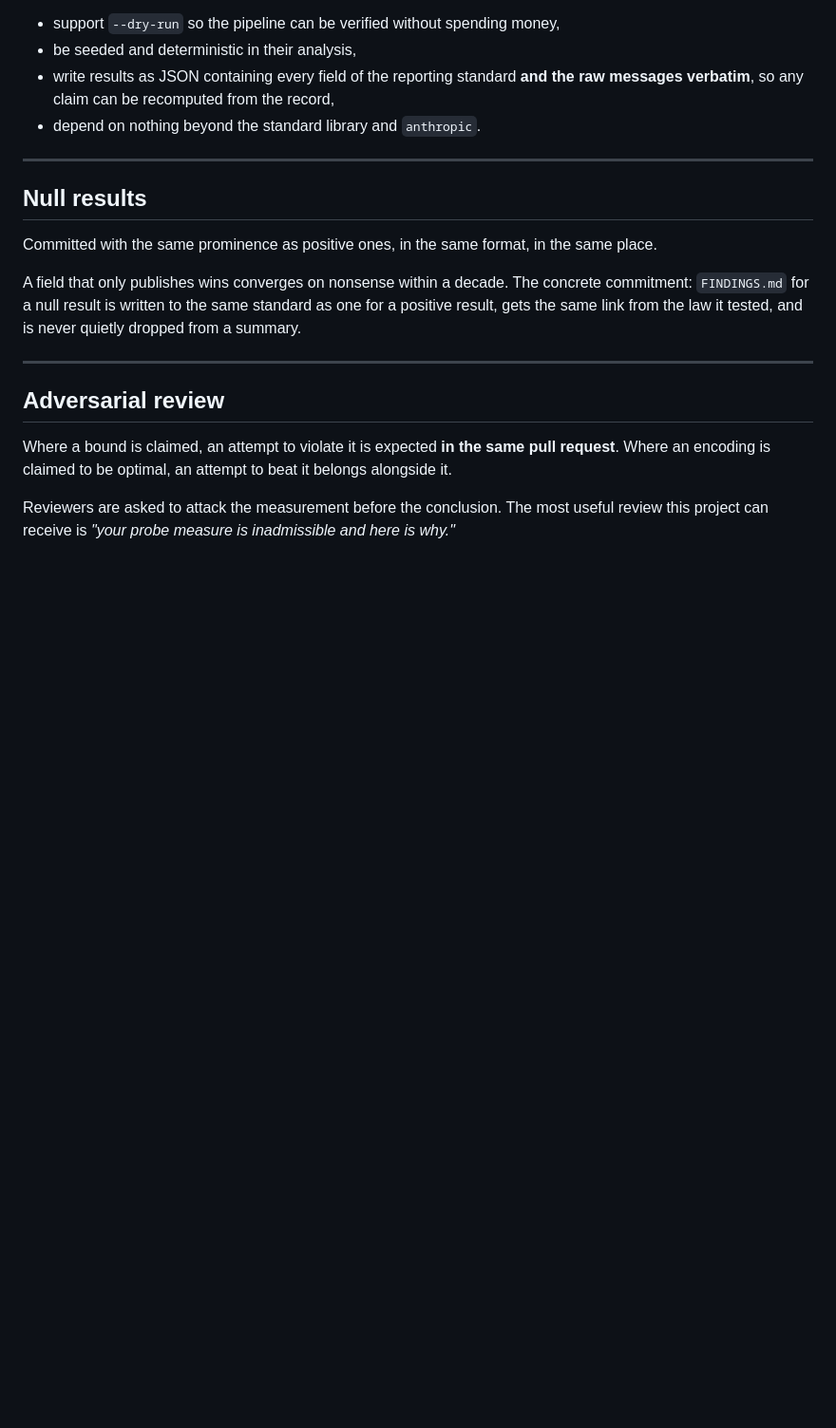
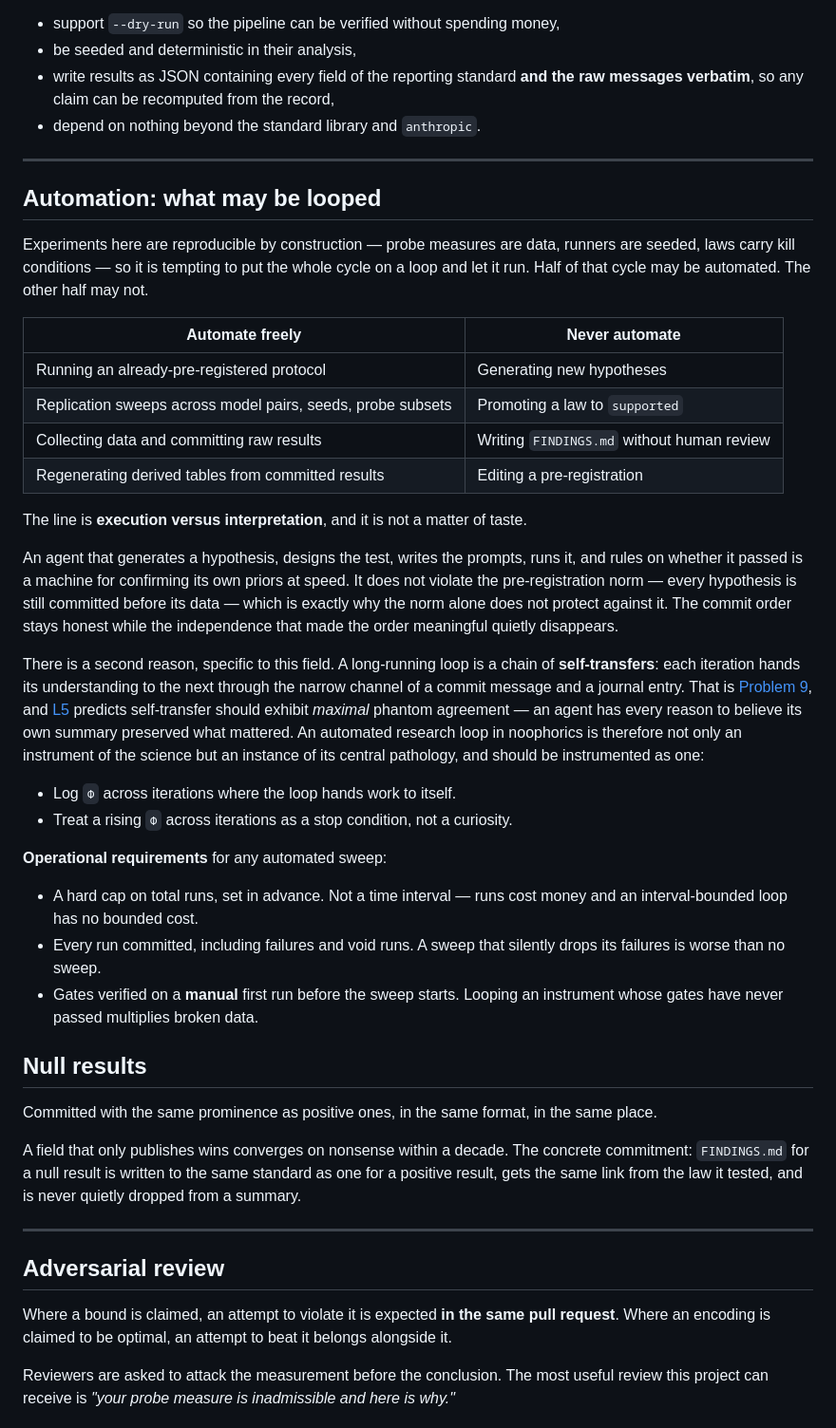
Before and after one commit to vyakymenko/noophorics, a Markdown page: CONTRIBUTING.md, the part around the change. Shown at 95% size. Rendered like a GitHub page; blank space fills up the shorter version.

Commit message:
Add the automation norm: loop execution, never interpretation
An agent that generates a hypothesis, designs the test, runs it, and rules on
whether it passed does not violate the pre-registration norm -- every
hypothesis is still committed before its data. That is precisely why the norm
alone does not protect against it: the commit order stays honest while the
independence that made it meaningful disappears.

Second reason, specific to this field: a research loop is a chain of
self-transfers, which is Problem 9, and L5 predicts self-transfer exhibits
maximal phantom agreement. So the loop must log Phi across its own iterations
and treat a rise as a stop condition -- the instrument is also an instance of
what it measures.

Operational: cap total runs (not time -- runs cost money), commit failures and
void runs, and verify gates on a manual first run before any sweep.

```diff
--- a/CONTRIBUTING.md
+++ b/CONTRIBUTING.md
@@ -103,6 +103,51 @@ Runners must:
 
 ---
 
+## Automation: what may be looped
+
+Experiments here are reproducible by construction — probe measures are data,
+runners are seeded, laws carry kill conditions — so it is tempting to put the
+whole cycle on a loop and let it run. Half of that cycle may be automated. The
+other half may not.
+
+| Automate freely | Never automate |
+|---|---|
+| Running an already-pre-registered protocol | Generating new hypotheses |
+| Replication sweeps across model pairs, seeds, probe subsets | Promoting a law to `supported` |
+| Collecting data and committing raw results | Writing `FINDINGS.md` without human review |
+| Regenerating derived tables from committed results | Editing a pre-registration |
+
+The line is **execution versus interpretation**, and it is not a matter of
+taste.
+
+An agent that generates a hypothesis, designs the test, writes the prompts,
+runs it, and rules on whether it passed is a machine for confirming its own
+priors at speed. It does not violate the pre-registration norm — every
+hypothesis is still committed before its data — which is exactly why the norm
+alone does not protect against it. The commit order stays honest while the
+independence that made the order meaningful quietly disappears.
+
+There is a second reason, specific to this field. A long-running loop is a
+chain of **self-transfers**: each iteration hands its understanding to the next
+through the narrow channel of a commit message and a journal entry. That is
+[Problem 9](theory/open-problems.md), and [L5](theory/laws.md#l5) predicts
+self-transfer should exhibit *maximal* phantom agreement — an agent has every
+reason to believe its own summary preserved what mattered. An automated
+research loop in noophorics is therefore not only an instrument of the science
+but an instance of its central pathology, and should be instrumented as one:
+
+- Log `Φ` across iterations where the loop hands work to itself.
+- Treat a rising `Φ` across iterations as a stop condition, not a curiosity.
+
+**Operational requirements** for any automated sweep:
+
+- A hard cap on total runs, set in advance. Not a time interval — runs cost
+  money and an interval-bounded loop has no bounded cost.
+- Every run committed, including failures and void runs. A sweep that silently
+  drops its failures is worse than no sweep.
+- Gates verified on a **manual** first run before the sweep starts. Looping an
+  instrument whose gates have never passed multiplies broken data.
+
 ## Null results
 
 Committed with the same prominence as positive ones, in the same format, in the
```
